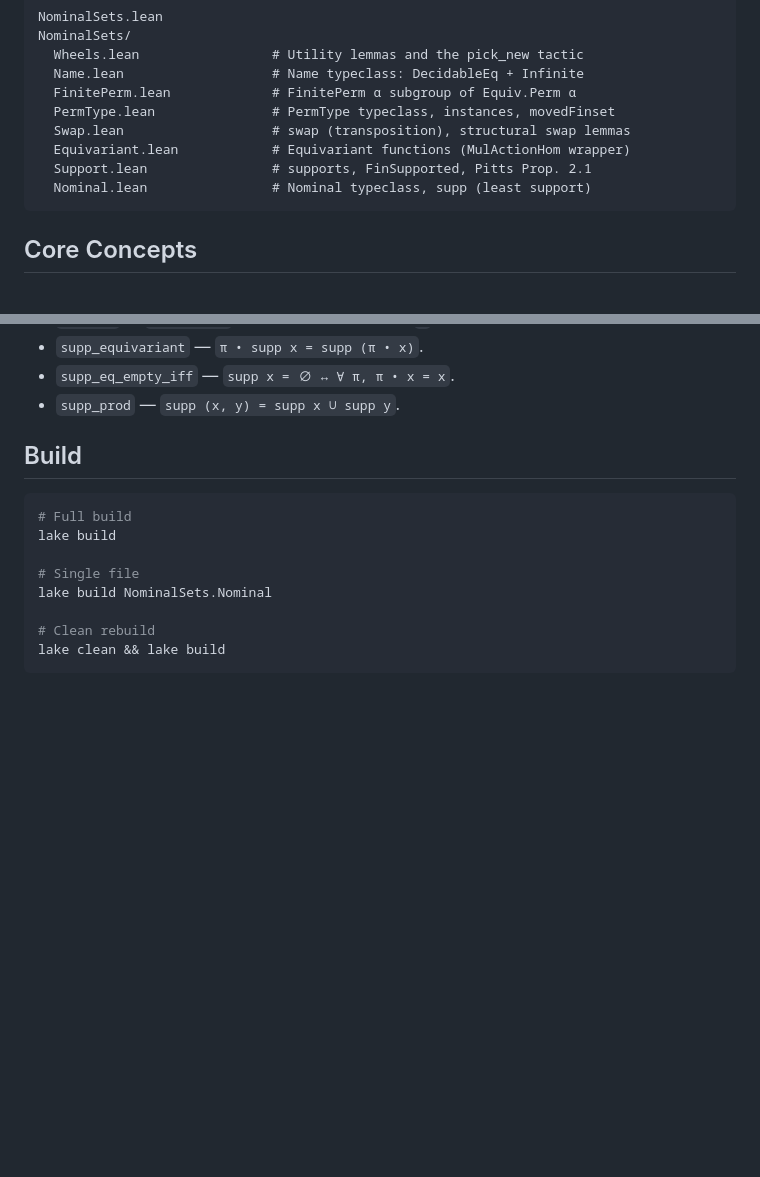
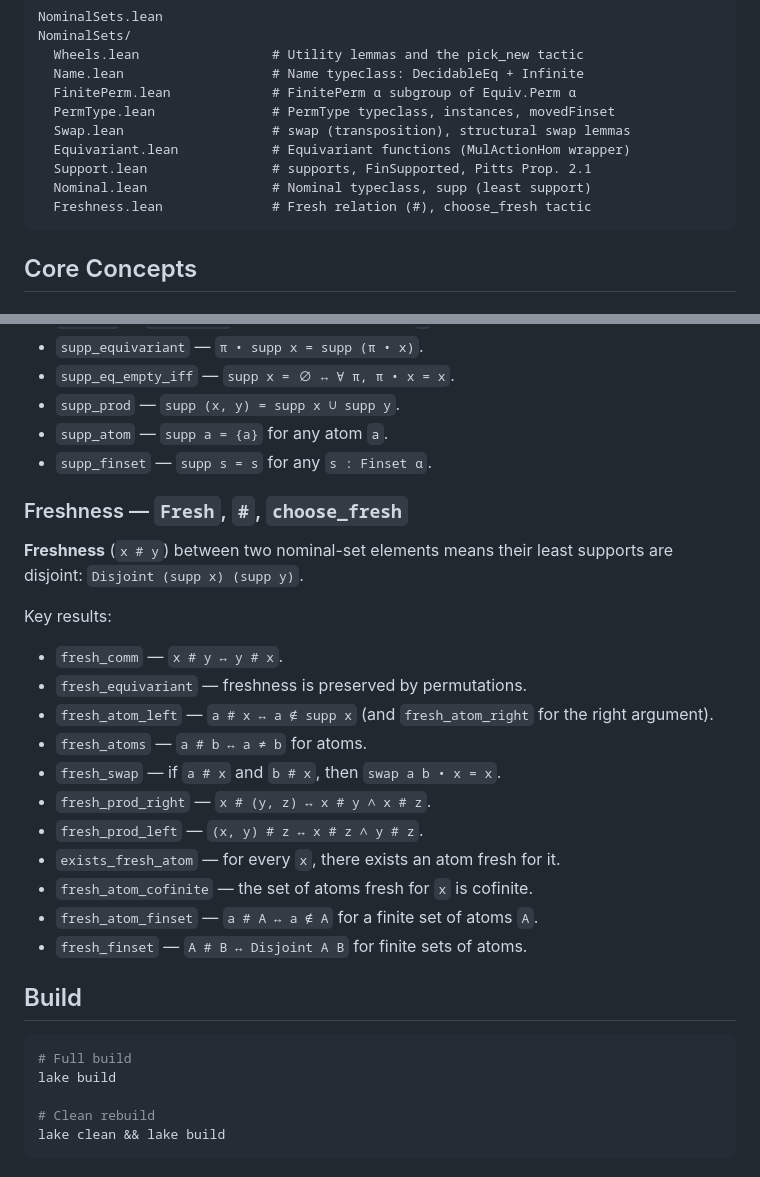
Before and after one commit to caipora-mat/nominal, a Markdown page: README.md, 2 parts joined by grey strips. GitHub-like rendering; blank space fills up the shorter version.

Commit message:
update read.me

````diff
--- a/README.md
+++ b/README.md
@@ -30,6 +30,7 @@ NominalSets/
   Equivariant.lean            # Equivariant functions (MulActionHom wrapper)
   Support.lean                # supports, FinSupported, Pitts Prop. 2.1
   Nominal.lean                # Nominal typeclass, supp (least support)
+  Freshness.lean              # Fresh relation (#), choose_fresh tactic
 ```
 
 ## Core Concepts
@@ -106,15 +107,32 @@ Key results:
 - `supp_equivariant` — `π • supp x = supp (π • x)`.
 - `supp_eq_empty_iff` — `supp x = ∅ ↔ ∀ π, π • x = x`.
 - `supp_prod` — `supp (x, y) = supp x ∪ supp y`.
+- `supp_atom` — `supp a = {a}` for any atom `a`.
+- `supp_finset` — `supp s = s` for any `s : Finset α`.
+
+### Freshness — `Fresh`, `#`, `choose_fresh`
+
+**Freshness** (`x # y`) between two nominal-set elements means their least supports are disjoint:
+`Disjoint (supp x) (supp y)`.
+
+Key results:
+- `fresh_comm` — `x # y ↔ y # x`.
+- `fresh_equivariant` — freshness is preserved by permutations.
+- `fresh_atom_left` — `a # x ↔ a ∉ supp x` (and `fresh_atom_right` for the right argument).
+- `fresh_atoms` — `a # b ↔ a ≠ b` for atoms.
+- `fresh_swap` — if `a # x` and `b # x`, then `swap a b • x = x`.
+- `fresh_prod_right` — `x # (y, z) ↔ x # y ∧ x # z`.
+- `fresh_prod_left` — `(x, y) # z ↔ x # z ∧ y # z`.
+- `exists_fresh_atom` — for every `x`, there exists an atom fresh for it.
+- `fresh_atom_cofinite` — the set of atoms fresh for `x` is cofinite.
+- `fresh_atom_finset` — `a # A ↔ a ∉ A` for a finite set of atoms `A`.
+- `fresh_finset` — `A # B ↔ Disjoint A B` for finite sets of atoms.
 
 ## Build
 
 ```bash
 # Full build
 lake build
-
-# Single file
-lake build NominalSets.Nominal
 
 # Clean rebuild
 lake clean && lake build
````
